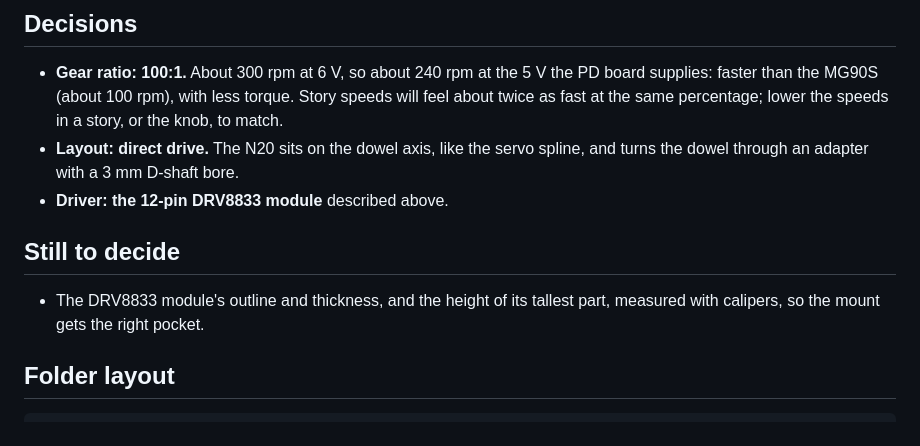
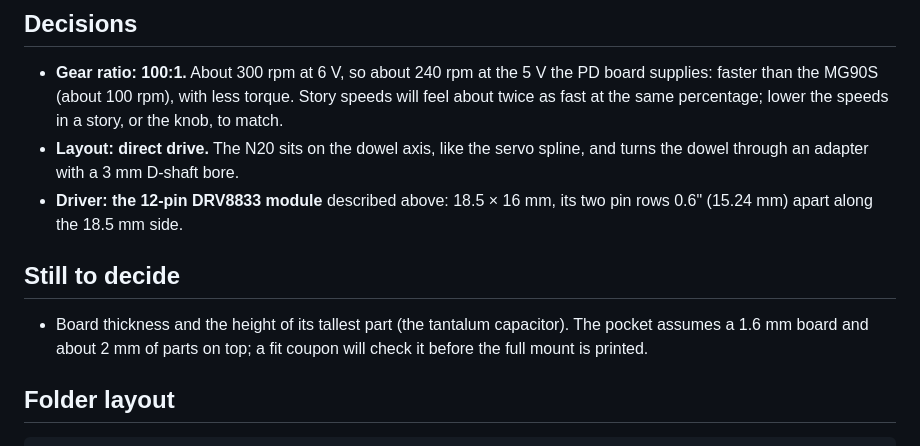
Before and after one commit to ricklon/cam-rotation-starter, a Markdown page: drives/n20/README.md, the part around the change. Drawn GitHub-style.

Commit message:
N20: record the DRV8833 module's 18.5 x 16 mm outline
Co-Authored-By: Claude Opus 5.5 (1M context) <noreply@anthropic.com>

```diff
--- a/drives/n20/README.md
+++ b/drives/n20/README.md
@@ -59,11 +59,11 @@ To check on hardware: the lowest speed at which your N20 still turns under the c
 
 - **Gear ratio: 100:1.** About 300 rpm at 6 V, so about 240 rpm at the 5 V the PD board supplies: faster than the MG90S (about 100 rpm), with less torque. Story speeds will feel about twice as fast at the same percentage; lower the speeds in a story, or the knob, to match.
 - **Layout: direct drive.** The N20 sits on the dowel axis, like the servo spline, and turns the dowel through an adapter with a 3 mm D-shaft bore.
-- **Driver: the 12-pin DRV8833 module** described above.
+- **Driver: the 12-pin DRV8833 module** described above: 18.5 × 16 mm, its two pin rows 0.6" (15.24 mm) apart along the 18.5 mm side.
 
 ## Still to decide
 
-- The DRV8833 module's outline and thickness, and the height of its tallest part, measured with calipers, so the mount gets the right pocket.
+- Board thickness and the height of its tallest part (the tantalum capacitor). The pocket assumes a 1.6 mm board and about 2 mm of parts on top; a fit coupon will check it before the full mount is printed.
 
 ## Folder layout
 
```
